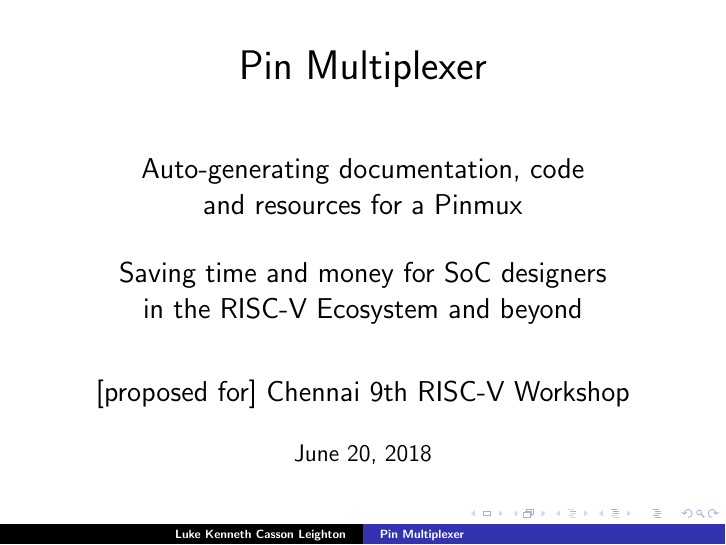
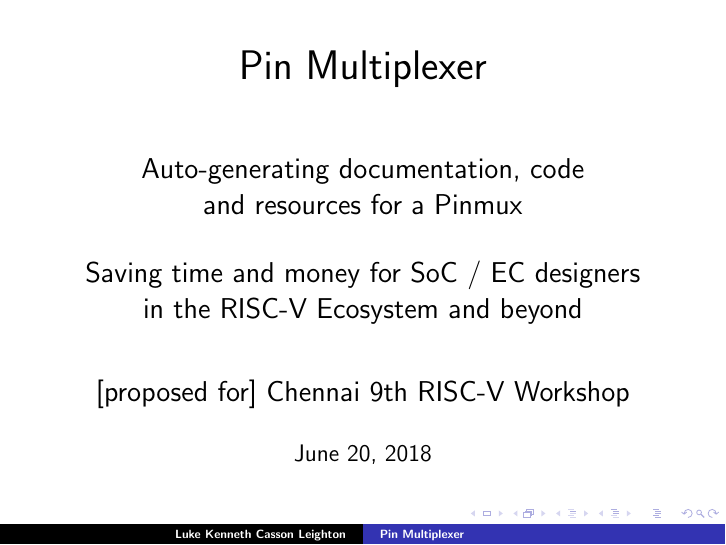
Before and after one commit to programmerjake/libre-soc-wiki, LaTeX slides (pinmux/pinmux_chennai_2018.tex): page 1 of 22. Compiled offline with pdfLaTeX.

```diff
--- a/pinmux/pinmux_chennai_2018.tex
+++ b/pinmux/pinmux_chennai_2018.tex
@@ -17,7 +17,7 @@
     \Large{Auto-generating documentation, code \\
 			and resources for a Pinmux}\\
     \vspace{16pt}
-    \Large{Saving time and money for SoC designers\\
+    \Large{Saving time and money for SoC / EC designers\\
 		    in the RISC-V Ecosystem and beyond}\\
     \vspace{24pt}
     \Large{[proposed for] Chennai 9th RISC-V Workshop}\\
```
